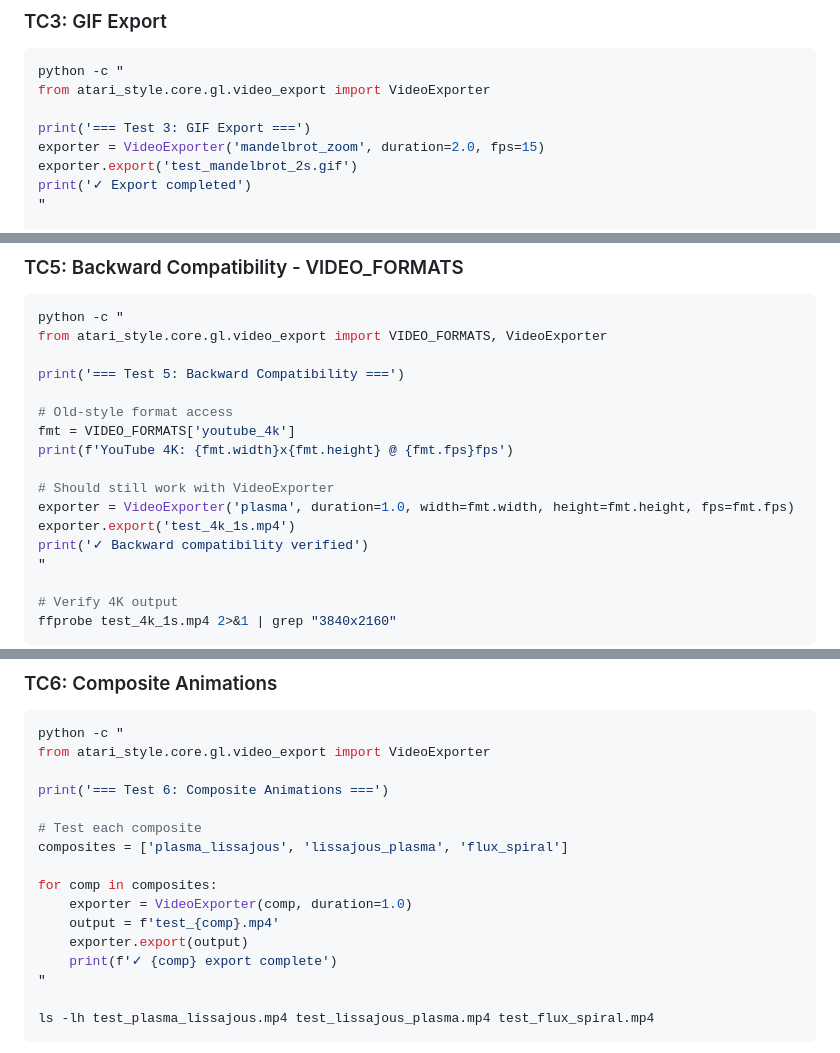
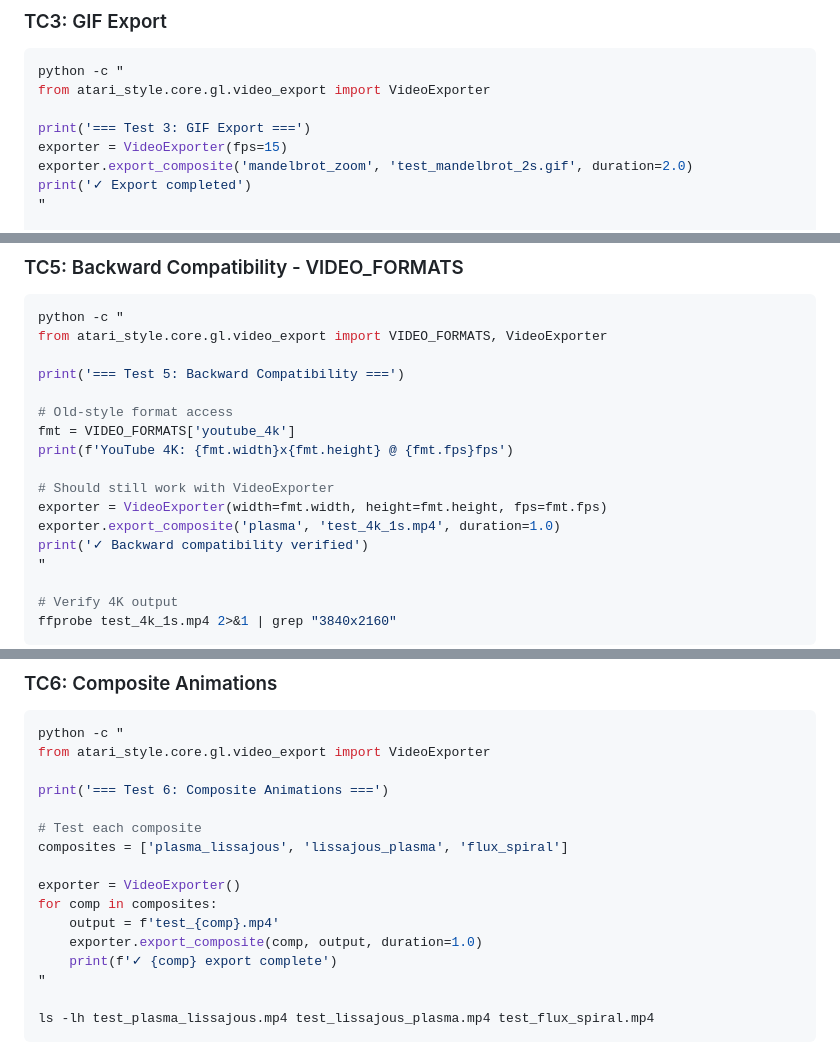
Before and after one commit to jcaldwell-labs/atari-style, a Markdown page: GL_TESTING_PROMPT.md, 3 parts joined by grey strips. GitHub-like rendering.

```diff
--- a/GL_TESTING_PROMPT.md
+++ b/GL_TESTING_PROMPT.md
@@ -79,8 +79,8 @@ python -c "
 from atari_style.core.gl.video_export import VideoExporter
 
 print('=== Test 3: GIF Export ===')
-exporter = VideoExporter('mandelbrot_zoom', duration=2.0, fps=15)
-exporter.export('test_mandelbrot_2s.gif')
+exporter = VideoExporter(fps=15)
+exporter.export_composite('mandelbrot_zoom', 'test_mandelbrot_2s.gif', duration=2.0)
 print('✓ Export completed')
 "
 
@@ -137,8 +137,8 @@ fmt = VIDEO_FORMATS['youtube_4k']
 print(f'YouTube 4K: {fmt.width}x{fmt.height} @ {fmt.fps}fps')
 
 # Should still work with VideoExporter
-exporter = VideoExporter('plasma', duration=1.0, width=fmt.width, height=fmt.height, fps=fmt.fps)
-exporter.export('test_4k_1s.mp4')
+exporter = VideoExporter(width=fmt.width, height=fmt.height, fps=fmt.fps)
+exporter.export_composite('plasma', 'test_4k_1s.mp4', duration=1.0)
 print('✓ Backward compatibility verified')
 "
 
@@ -160,10 +160,10 @@ print('=== Test 6: Composite Animations ===')
 # Test each composite
 composites = ['plasma_lissajous', 'lissajous_plasma', 'flux_spiral']
 
+exporter = VideoExporter()
 for comp in composites:
-    exporter = VideoExporter(comp, duration=1.0)
     output = f'test_{comp}.mp4'
-    exporter.export(output)
+    exporter.export_composite(comp, output, duration=1.0)
     print(f'✓ {comp} export complete')
 "
 
```
Also changed, not shown: other parts of GL_TESTING_PROMPT.md (+12 -12 lines), COPY_PASTE_GL_TESTING.md (+6 -6 lines).
